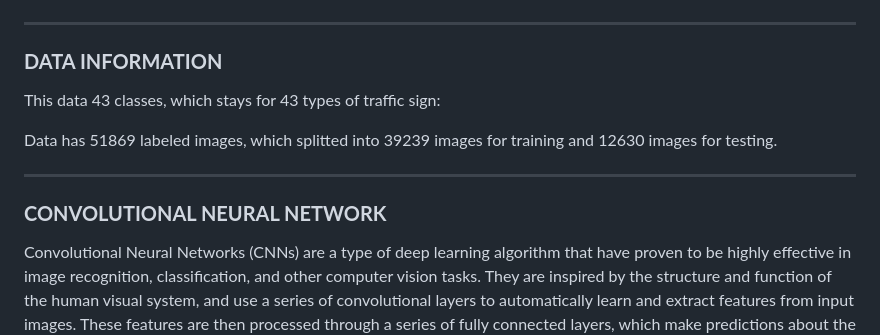
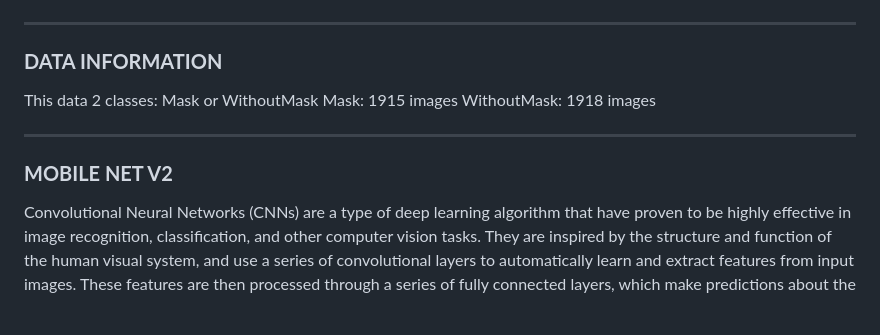
Before and after one commit to imCaoQuoc/Face_Mask_Detection_, a Markdown page: README.md, the part around the change. Drawn GitHub-style; blank space fills up the shorter version.

```diff
--- a/README.md
+++ b/README.md
@@ -37,13 +37,13 @@ I highly recommend you using Google Colab to run the Face_Mask_Detection.ipynb f
 
 ### **DATA INFORMATION**
 
-This data 43 classes, which stays for 43 types of traffic sign:
-
-Data has 51869 labeled images, which splitted into 39239 images for training and 12630 images for testing.
+This data 2 classes: Mask or WithoutMask
+Mask: 1915 images
+WithoutMask: 1918 images
 
 ---
 
-### **CONVOLUTIONAL NEURAL NETWORK**
+### **MOBILE NET V2**
 
 Convolutional Neural Networks (CNNs) are a type of deep learning algorithm that have proven to be highly effective in image recognition, classification, and other computer vision tasks. They are inspired by the structure and function of the human visual system, and use a series of convolutional layers to automatically learn and extract features from input images. These features are then processed through a series of fully connected layers, which make predictions about the class of the input image. CNNs have achieved state-of-the-art results in a wide range of applications, including object recognition, facial recognition, and self-driving cars.
 
```
